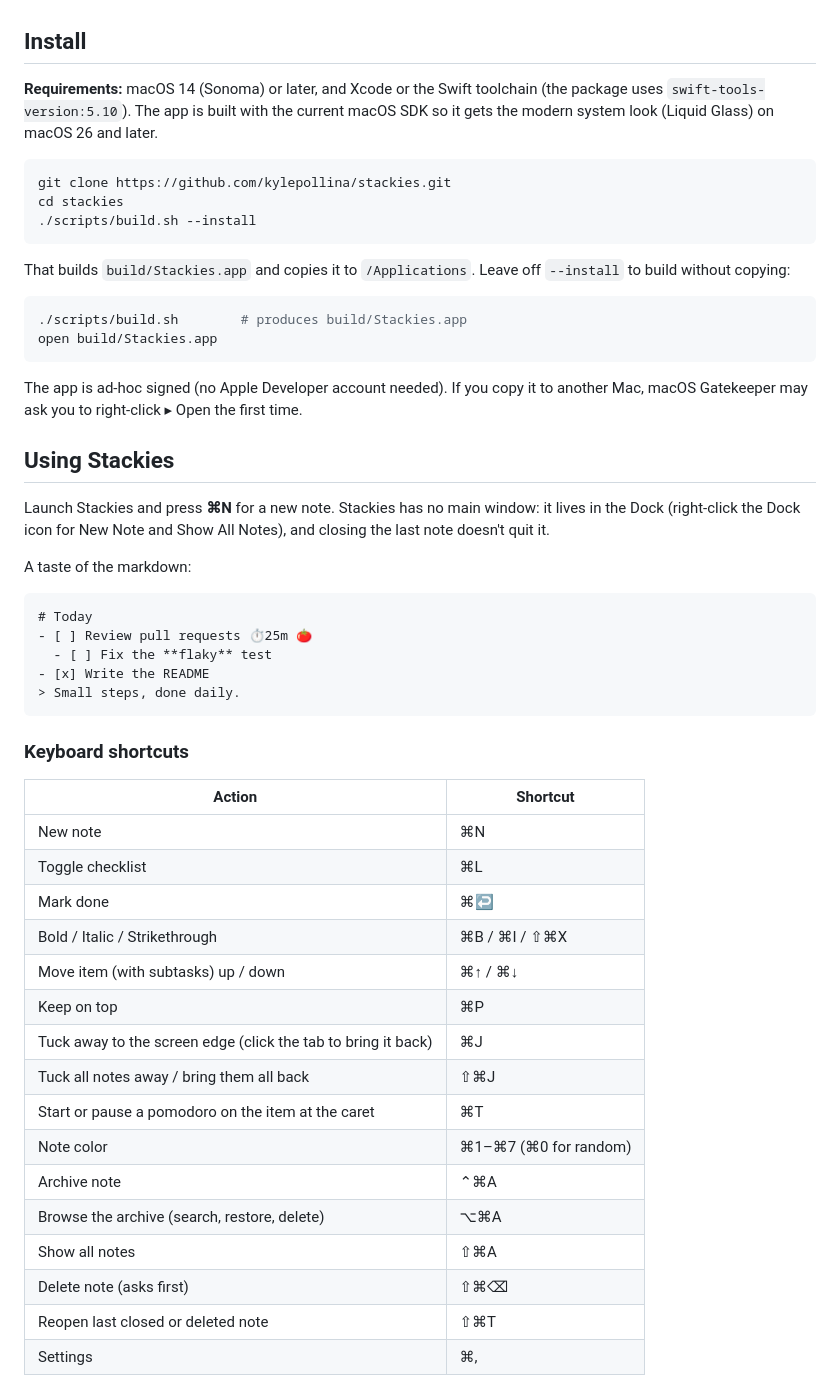
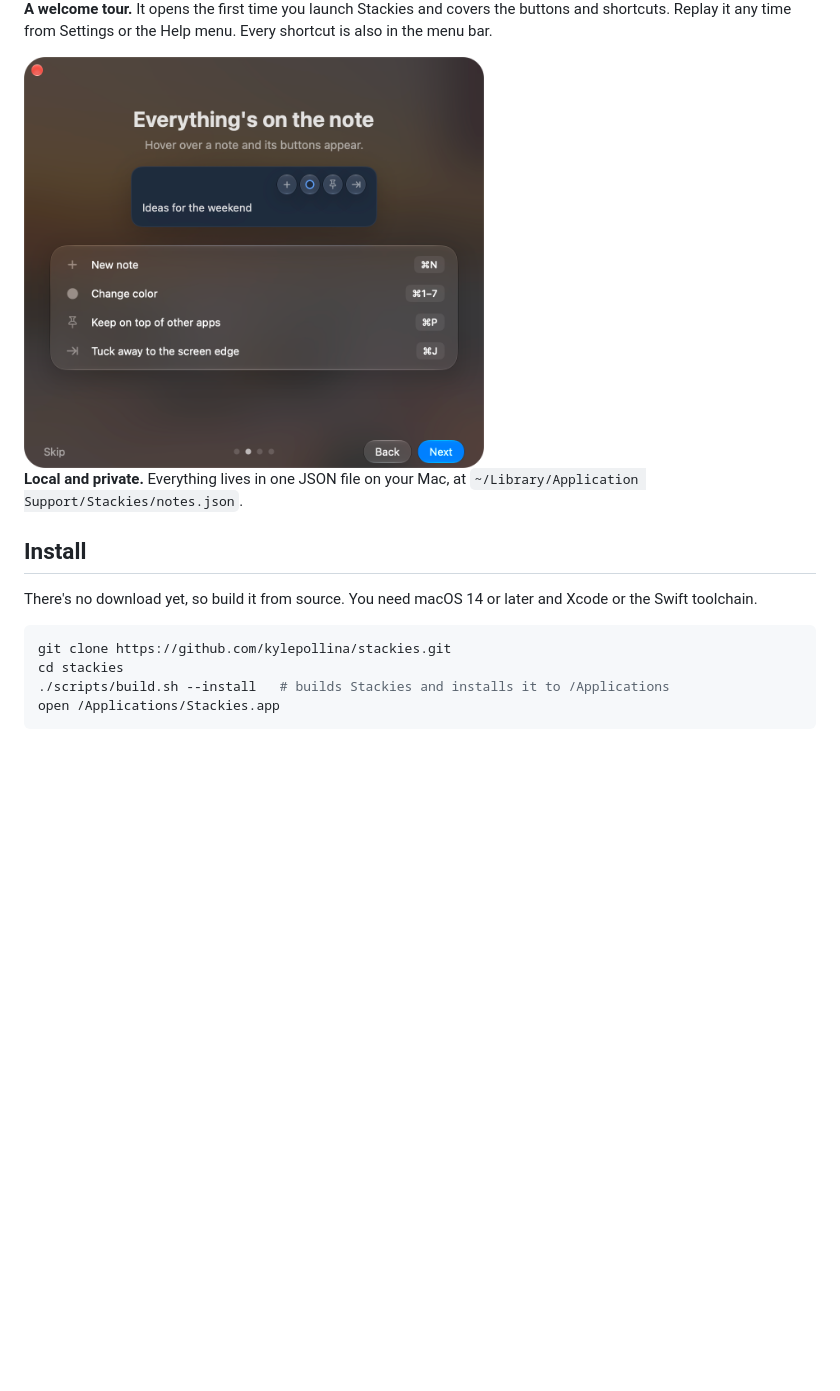
Before and after one commit to kylepollina/stackies, a Markdown page: README.md, the part around one of its changes. Drawn GitHub-style; pictures changed too: docs/images/shot-tour.png (added); blank space fills up the shorter version.

````diff
--- a/README.md
+++ b/README.md
@@ -41,60 +35,19 @@ you have a focus timer. When a note is done, tuck it to the screen edge or file
+**A welcome tour.** It opens the first time you launch Stackies and covers the buttons and shortcuts. Replay it any
+time from Settings or the Help menu. Every shortcut is also in the menu bar.
+
+<img src="docs/images/shot-tour.png" alt="The welcome tour explaining a note's buttons" width="460">
+
+**Local and private.** Everything lives in one JSON file on your Mac, at
+`~/Library/Application Support/Stackies/notes.json`.
 
 ## Install
 
-**Requirements:** macOS 14 (Sonoma) or later, and Xcode or the Swift toolchain (the package uses
-`swift-tools-version:5.10`). The app is built with the current macOS SDK so it gets the modern system
-look (Liquid Glass) on macOS 26 and later.
+There's no download yet, so build it from source. You need macOS 14 or later and Xcode or the Swift toolchain.
 
 ```sh
 git clone https://github.com/kylepollina/stackies.git
 cd stackies
-./scripts/build.sh --install
+./scripts/build.sh --install   # builds Stackies and installs it to /Applications
+open /Applications/Stackies.app
 ```
 
-That builds `build/Stackies.app` and copies it to `/Applications`. Leave off `--install` to build
-without copying:
-
-```sh
-./scripts/build.sh        # produces build/Stackies.app
-open build/Stackies.app
-```
-
-The app is ad-hoc signed (no Apple Developer account needed). If you copy it to another Mac,
-macOS Gatekeeper may ask you to right-click ▸ Open the first time.
-
-## Using Stackies
-
-Launch Stackies and press **⌘N** for a new note. Stackies has no main window: it lives in the Dock
-(right-click the Dock icon for New Note and Show All Notes), and closing the last note doesn't quit it.
-
-A taste of the markdown:
-
-```markdown
-# Today
-- [ ] Review pull requests ⏱25m 🍅
-  - [ ] Fix the **flaky** test
-- [x] Write the README
-> Small steps, done daily.
-```
-
-### Keyboard shortcuts
-
-| Action | Shortcut |
-|---|---|
-| New note | ⌘N |
-| Toggle checklist | ⌘L |
-| Mark done | ⌘↩ |
-| Bold / Italic / Strikethrough | ⌘B / ⌘I / ⇧⌘X |
-| Move item (with subtasks) up / down | ⌘↑ / ⌘↓ |
-| Keep on top | ⌘P |
-| Tuck away to the screen edge (click the tab to bring it back) | ⌘J |
-| Tuck all notes away / bring them all back | ⇧⌘J |
-| Start or pause a pomodoro on the item at the caret | ⌘T |
-| Note color | ⌘1–⌘7 (⌘0 for random) |
-| Archive note | ⌃⌘A |
-| Browse the archive (search, restore, delete) | ⌥⌘A |
-| Show all notes | ⇧⌘A |
-| Delete note (asks first) | ⇧⌘⌫ |
-| Reopen last closed or deleted note | ⇧⌘T |
-| Settings | ⌘, |
-
````
Also changed, not shown: other parts of README.md (+28 -95 lines), docs/README.md (added, +11 -0 lines), site/README.md (deleted, +0 -32 lines), docs/images/icon.png (renamed from site/images/icon.png), docs/images/shot-archive.png (added), docs/images/shot-notes.jpg (added), docs/images/shot-timer.png (added), docs/images/shot-tucked.jpg (added), 3 other files.
